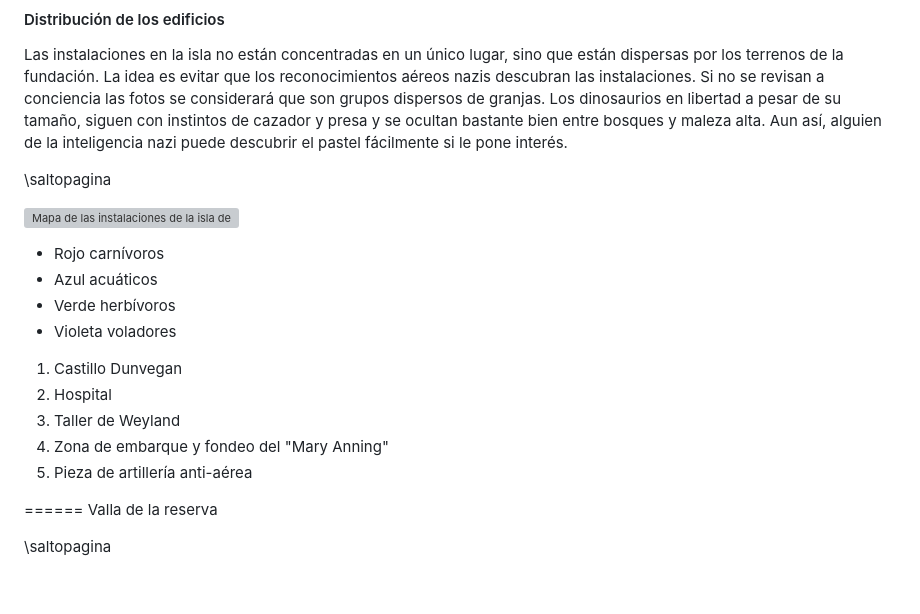
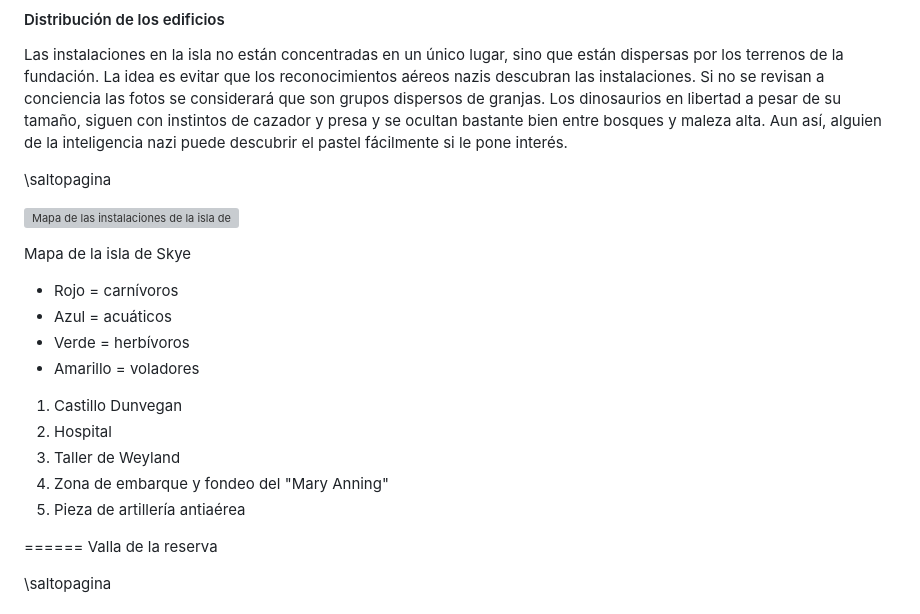
Before and after one commit to gwannon/TrasElMundoPerdido, a Markdown page: TrasElMundoPerdido.md, the part around the change. Rendered like a GitHub page; blank space fills up the shorter version; grey boxes are pictures that could not be loaded.

```diff
--- a/TrasElMundoPerdido.md
+++ b/TrasElMundoPerdido.md
@@ -131,16 +131,18 @@ Los dinosaurios en libertad a pesar de su tamaño, siguen con instintos de cazad
 
 [![Mapa de las instalaciones de la isla de Skye](./assests/images/skye.jpg 'Blank map of the Isle of Skye, UK, as well as the adjacent islands')](https://en.m.wikipedia.org/wiki/File:Isle_of_Skye_UK_location_map.svg 'Blank map of the Isle of Skye, UK, as well as the adjacent islands')
 
-* Rojo carnívoros
-* Azul acuáticos
-* Verde herbívoros
-* Violeta voladores
+Mapa de la isla de Skye
+
+* Rojo  = carnívoros
+* Azul = acuáticos
+* Verde = herbívoros
+* Amarillo = voladores
 
 1. Castillo Dunvegan
 2. Hospital
 3. Taller de Weyland
 4. Zona de embarque y fondeo del "Mary Anning"
-5. Pieza de artillería anti-aérea
+5. Pieza de artillería antiaérea
 
 ====== Valla de la reserva
 
```
